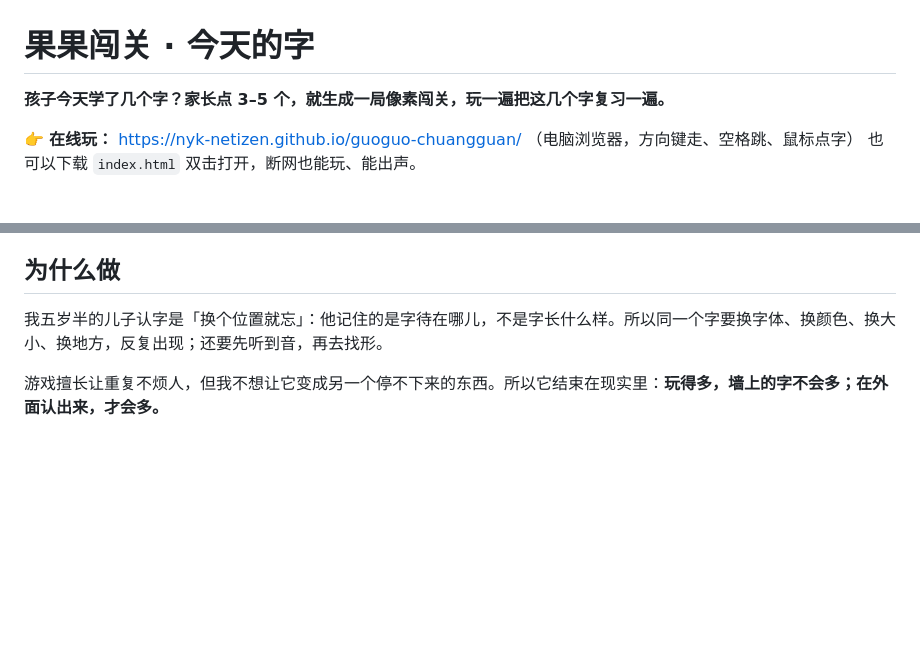
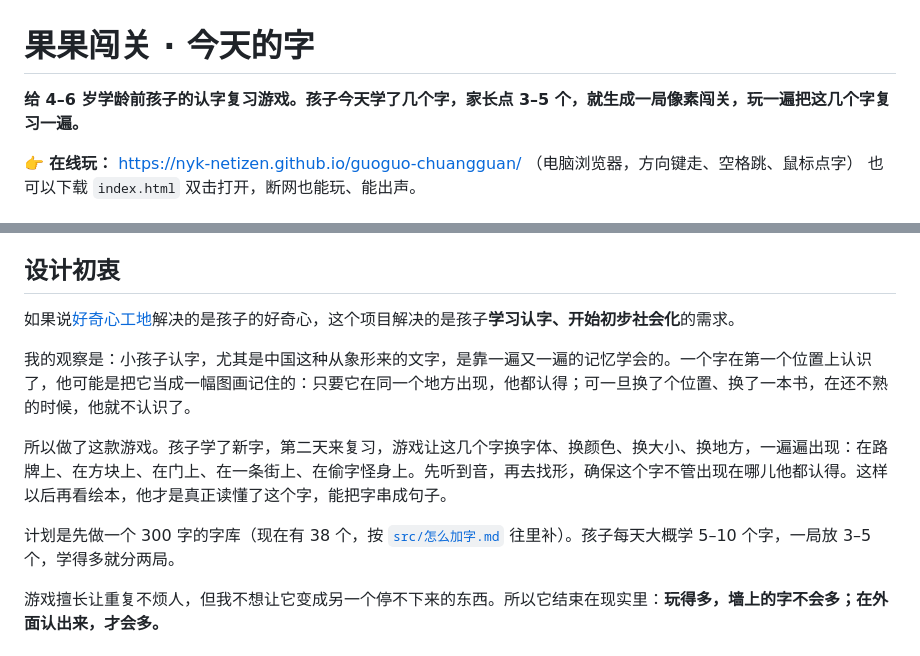
Before and after one commit to nyk-netizen/guoguo-chuangguan, a Markdown page: README.md, 2 parts joined by grey strips. Drawn GitHub-style; blank space fills up the shorter version.

Commit message:
README 加设计初衷：面向 4–6 岁，解决认字与初步社会化；换个位置就不认识的观察；300 字字库计划
Co-Authored-By: Claude Opus 5.5 <noreply@anthropic.com>

```diff
--- a/README.md
+++ b/README.md
@@ -1,6 +1,6 @@
 # 果果闯关 · 今天的字
 
-**孩子今天学了几个字？家长点 3–5 个，就生成一局像素闯关，玩一遍把这几个字复习一遍。**
+**给 4–6 岁学龄前孩子的认字复习游戏。孩子今天学了几个字，家长点 3–5 个，就生成一局像素闯关，玩一遍把这几个字复习一遍。**
 
 👉 **在线玩：** https://nyk-netizen.github.io/guoguo-chuangguan/ （电脑浏览器，方向键走、空格跳、鼠标点字）
 也可以下载 `index.html` 双击打开，断网也能玩、能出声。
@@ -17,9 +17,15 @@
 5. **偷字怪**：它把今天的字偷去当盔甲。听音顶字砖，一块块打掉；路上错得多的字会多问一次。最后它举着一个字故意念错，要孩子来抓
 6. **终点在现实里**：孩子在家里、路上真的认出一个字，爸爸点亮它，这个字才住进他的**认字墙**
 
-## 为什么做
+## 设计初衷
 
-我五岁半的儿子认字是「换个位置就忘」：他记住的是字待在哪儿，不是字长什么样。所以同一个字要换字体、换颜色、换大小、换地方，反复出现；还要先听到音，再去找形。
+如果说[好奇心工地](https://github.com/nyk-netizen/curiosity-site)解决的是孩子的好奇心，这个项目解决的是孩子**学习认字、开始初步社会化**的需求。
+
+我的观察是：小孩子认字，尤其是中国这种从象形来的文字，是靠一遍又一遍的记忆学会的。一个字在第一个位置上认识了，他可能是把它当成一幅图画记住的：只要它在同一个地方出现，他都认得；可一旦换了个位置、换了一本书，在还不熟的时候，他就不认识了。
+
+所以做了这款游戏。孩子学了新字，第二天来复习，游戏让这几个字换字体、换颜色、换大小、换地方，一遍遍出现：在路牌上、在方块上、在门上、在一条街上、在偷字怪身上。先听到音，再去找形，确保这个字不管出现在哪儿他都认得。这样以后再看绘本，他才是真正读懂了这个字，能把字串成句子。
+
+计划是先做一个 300 字的字库（现在有 38 个，按 [`src/怎么加字.md`](src/怎么加字.md) 往里补）。孩子每天大概学 5–10 个字，一局放 3–5 个，学得多就分两局。
 
 游戏擅长让重复不烦人，但我不想让它变成另一个停不下来的东西。所以它结束在现实里：**玩得多，墙上的字不会多；在外面认出来，才会多。**
 
```
